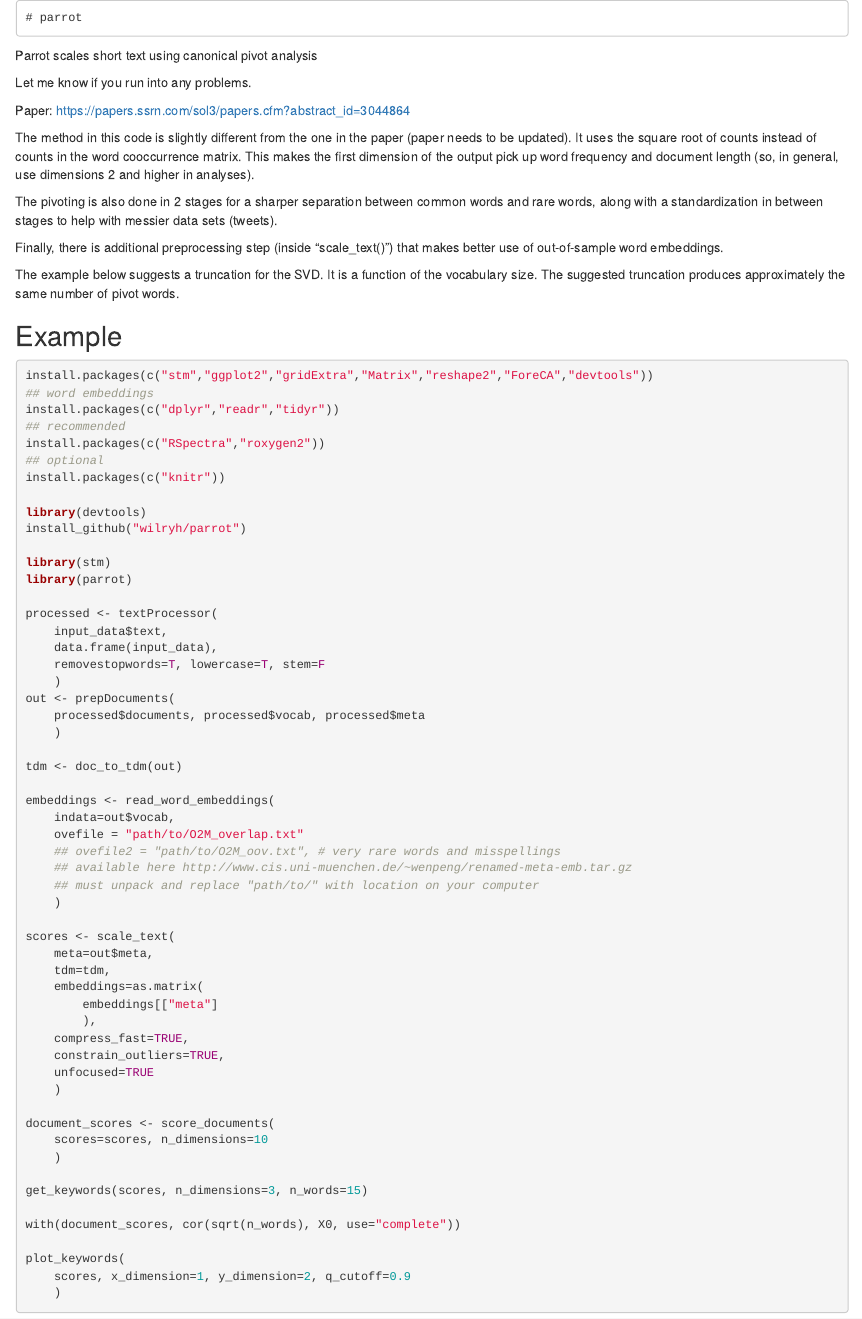
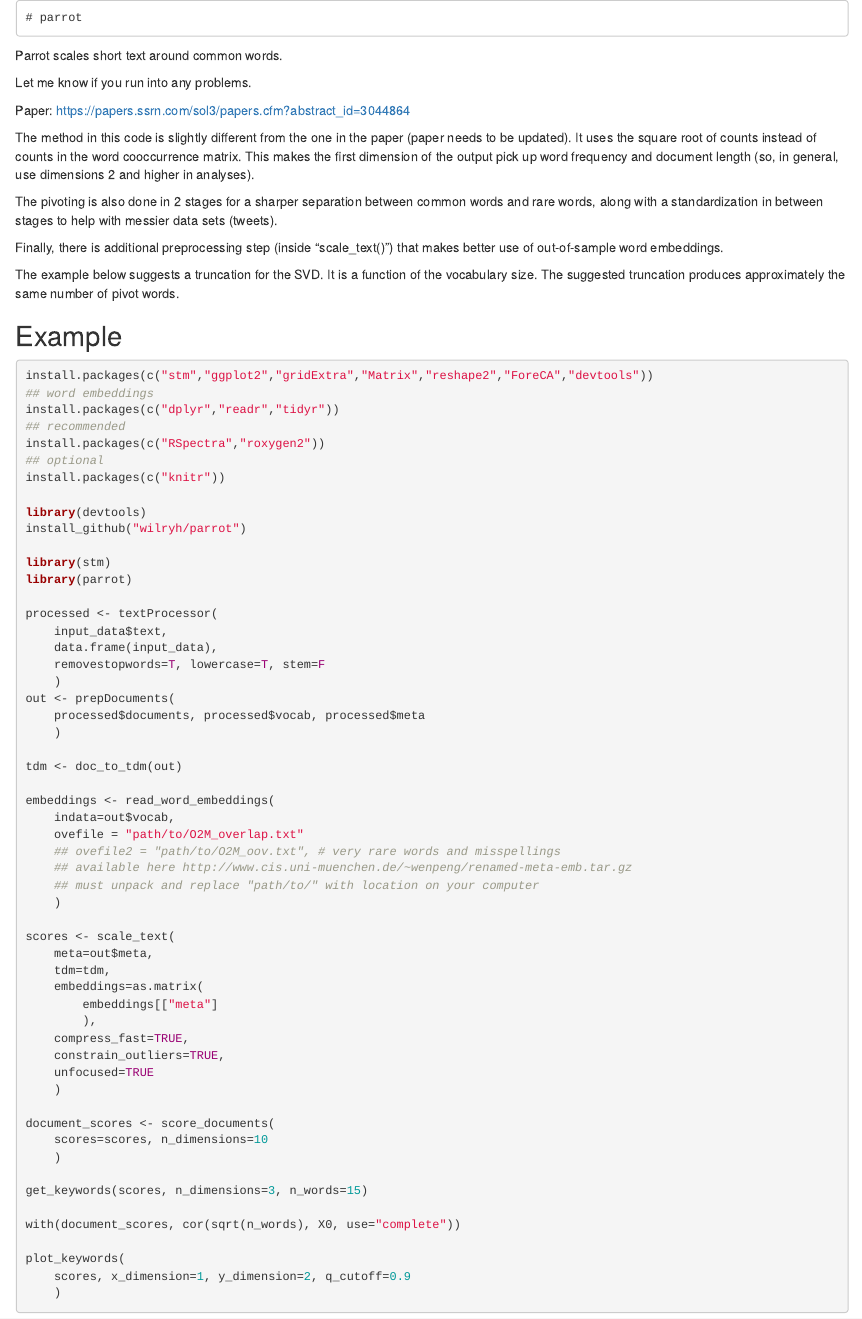
Before and after one commit to wilryh/parrot, an R Markdown document (README.Rmd): the page in a window 1100 px wide, from its top. Rendered offline with R 4.5, knitr and Pandoc, with nearby package versions.

Commit message:
Update README

```diff
--- a/README.Rmd
+++ b/README.Rmd
@@ -1,6 +1,6 @@
 	# parrot
 
-Parrot scales short text using canonical pivot analysis
+Parrot scales short text around common words.
 
 Let me know if you run into any problems.
 
```
